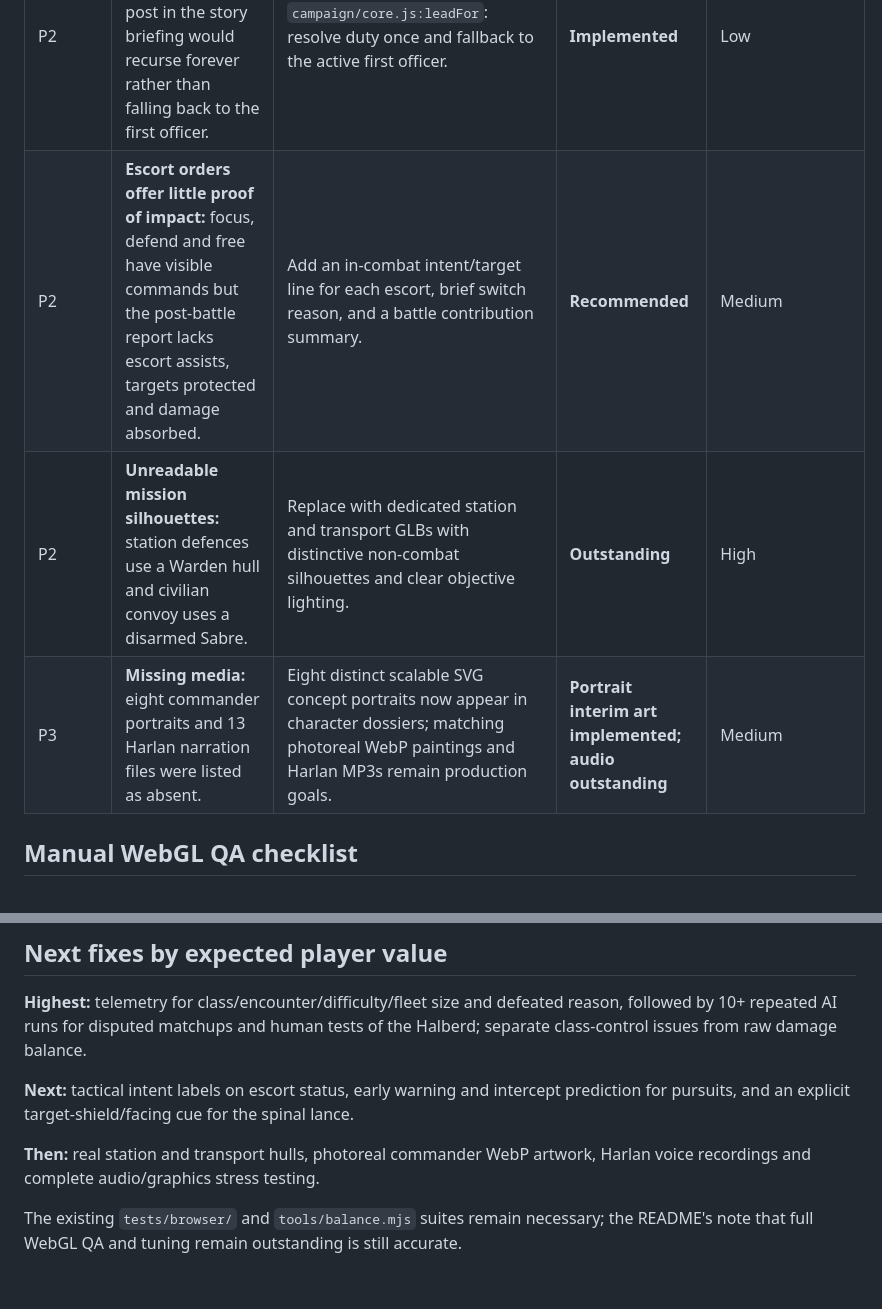
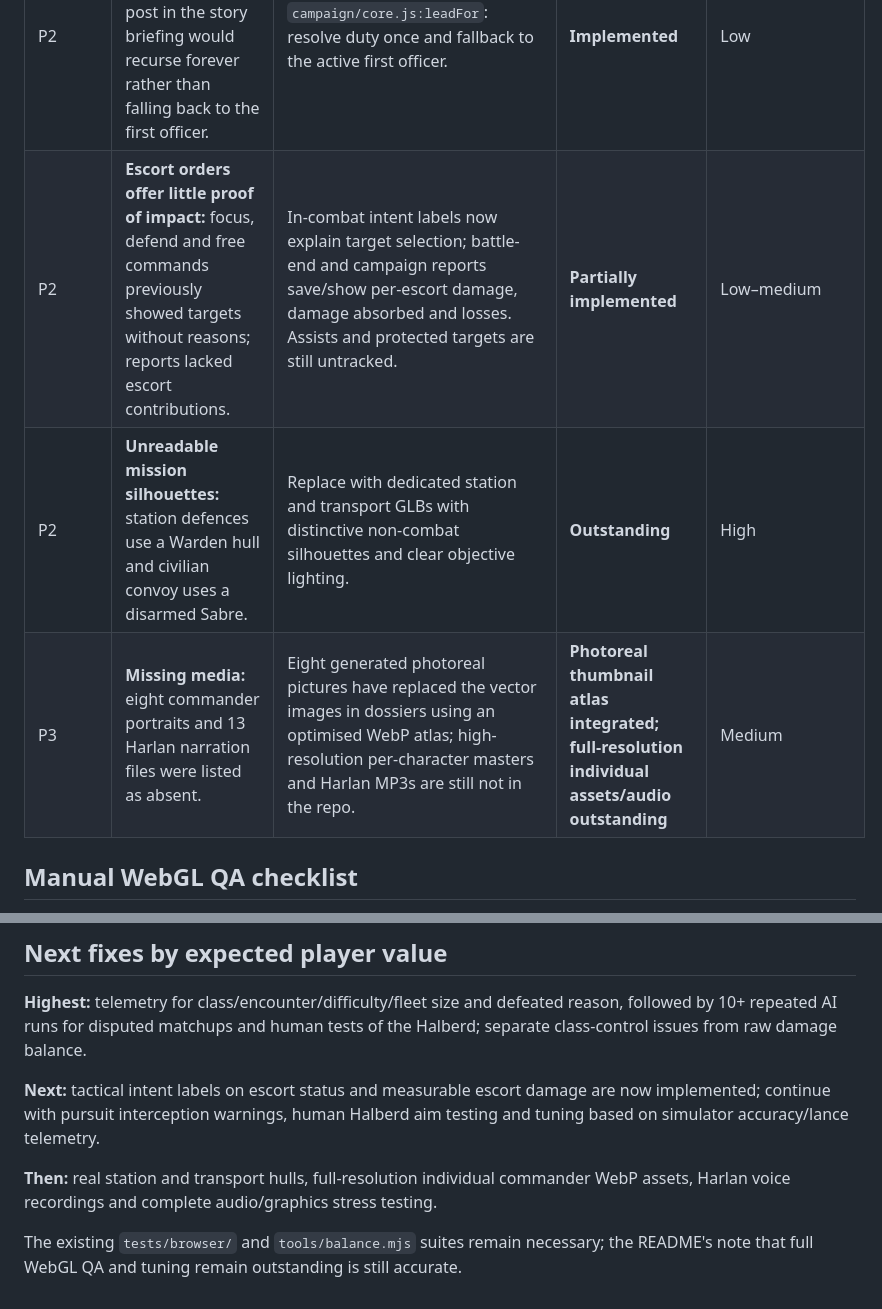
Before and after one commit to henders23/broadside, a Markdown page: docs/ADVERSARIAL_REVIEW.md, 2 parts joined by grey strips. Drawn GitHub-style.

Commit message:
Document photoreal portraits, optimized sprite, and combat feedback upgrades

```diff
--- a/docs/ADVERSARIAL_REVIEW.md
+++ b/docs/ADVERSARIAL_REVIEW.md
@@ -16,9 +16,9 @@ This was a **source-level review**, not a completed human-played WebGL QA campai
 | P1 | **Generated missions repeat the same objectives:** station boards supplied only bounty, patrol and escort contracts; handwritten defences/pursuits provided the later variety. | `crew/campaign-data.js`: in Acts II and III alternate generated patrols with a single-quarry pursuit (115 s, disable below 30% hull, no extra enemy reinforcement). | **Implemented** | Medium |
 | P2 | **Mis-claimed wreck:** salvage buttons numbered only claimable wrecks, while the click handler indexed the entire wreck list. | `claimHtml/claim`: use the original wreck index and reject uncapturable hull types. | **Implemented** | Low |
 | P2 | **Officer lookup recursion:** a missing officer post in the story briefing would recurse forever rather than falling back to the first officer. | `campaign/core.js:leadFor`: resolve duty once and fallback to the active first officer. | **Implemented** | Low |
-| P2 | **Escort orders offer little proof of impact:** focus, defend and free have visible commands but the post-battle report lacks escort assists, targets protected and damage absorbed. | Add an in-combat intent/target line for each escort, brief switch reason, and a battle contribution summary. | **Recommended** | Medium |
+| P2 | **Escort orders offer little proof of impact:** focus, defend and free commands previously showed targets without reasons; reports lacked escort contributions. | In-combat intent labels now explain target selection; battle-end and campaign reports save/show per-escort damage, damage absorbed and losses. Assists and protected targets are still untracked. | **Partially implemented** | Low–medium |
 | P2 | **Unreadable mission silhouettes:** station defences use a Warden hull and civilian convoy uses a disarmed Sabre. | Replace with dedicated station and transport GLBs with distinctive non-combat silhouettes and clear objective lighting. | **Outstanding** | High |
-| P3 | **Missing media:** eight commander portraits and 13 Harlan narration files were listed as absent. | Eight distinct scalable SVG concept portraits now appear in character dossiers; matching photoreal WebP paintings and Harlan MP3s remain production goals. | **Portrait interim art implemented; audio outstanding** | Medium |
+| P3 | **Missing media:** eight commander portraits and 13 Harlan narration files were listed as absent. | Eight generated photoreal pictures have replaced the vector images in dossiers using an optimised WebP atlas; high-resolution per-character masters and Harlan MP3s are still not in the repo. | **Photoreal thumbnail atlas integrated; full-resolution individual assets/audio outstanding** | Medium |
 
 ## Manual WebGL QA checklist
 
@@ -35,8 +35,8 @@ This was a **source-level review**, not a completed human-played WebGL QA campai
 
 **Highest:** telemetry for class/encounter/difficulty/fleet size and defeated reason, followed by 10+ repeated AI runs for disputed matchups and human tests of the Halberd; separate class-control issues from raw damage balance.
 
-**Next:** tactical intent labels on escort status, early warning and intercept prediction for pursuits, and an explicit target-shield/facing cue for the spinal lance.
+**Next:** tactical intent labels on escort status and measurable escort damage are now implemented; continue with pursuit interception warnings, human Halberd aim testing and tuning based on simulator accuracy/lance telemetry.
 
-**Then:** real station and transport hulls, photoreal commander WebP artwork, Harlan voice recordings and complete audio/graphics stress testing.
+**Then:** real station and transport hulls, full-resolution individual commander WebP assets, Harlan voice recordings and complete audio/graphics stress testing.
 
 The existing `tests/browser/` and `tools/balance.mjs` suites remain necessary; the README's note that full WebGL QA and tuning remain outstanding is still accurate.
```
